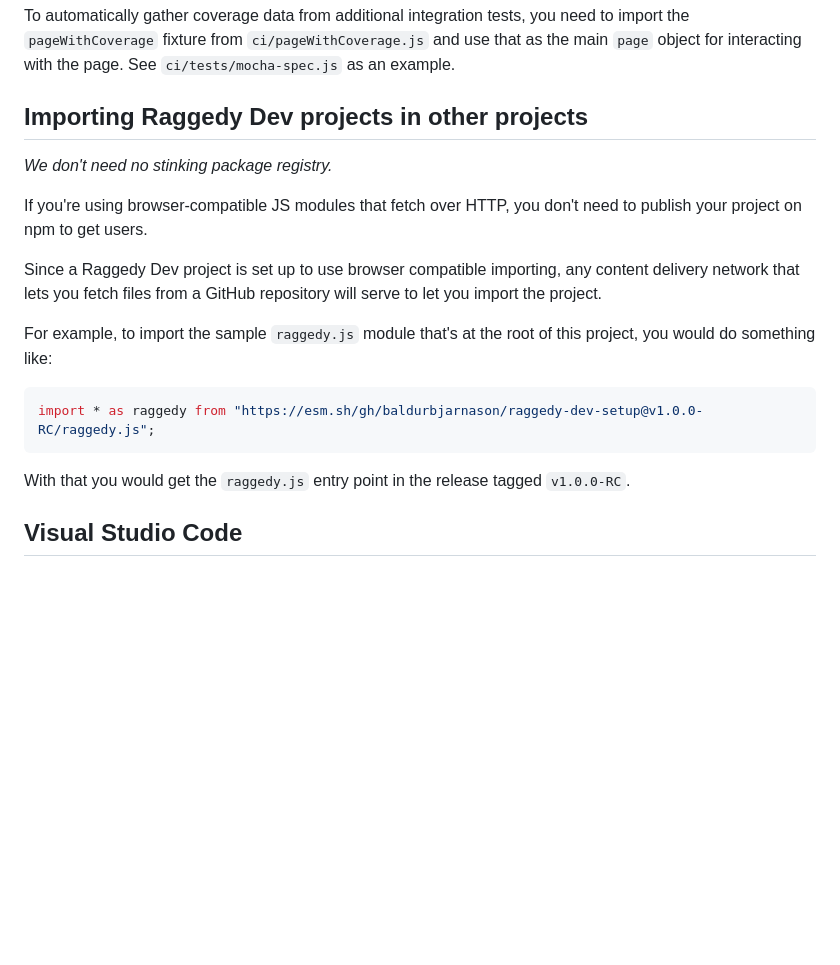
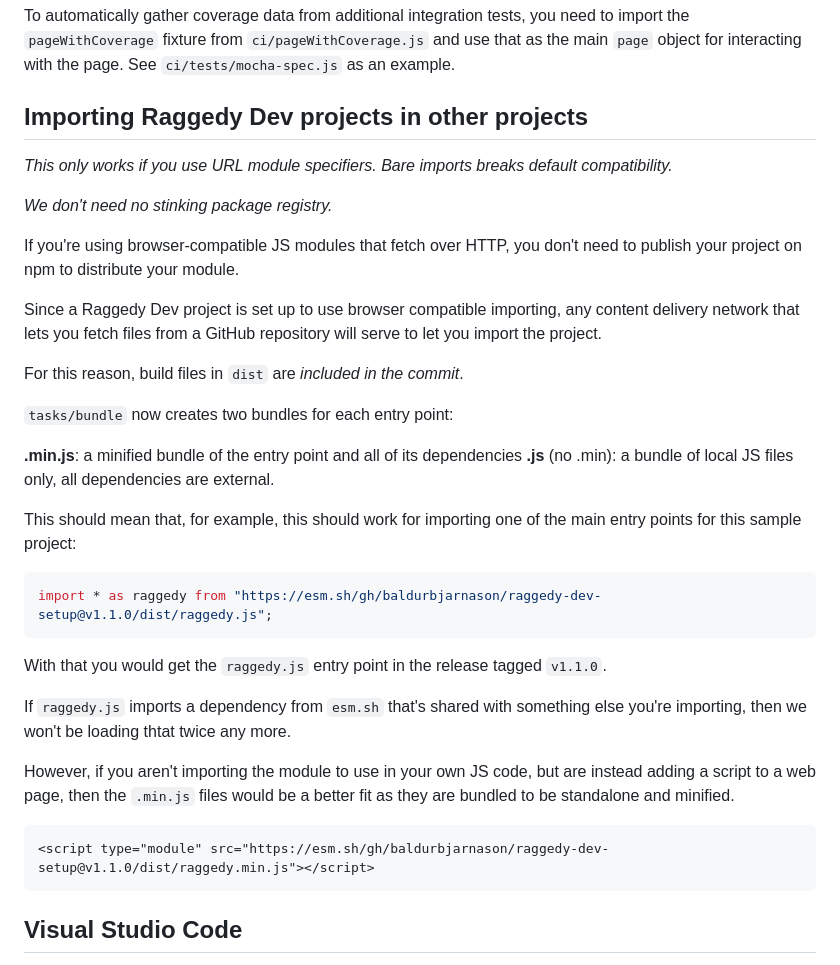
Before and after one commit to baldurbjarnason/raggedy-dev-setup, a Markdown page: README.md, the part around the change. GitHub-like rendering; blank space fills up the shorter version.

Commit message:
README update for gh note

````diff
--- a/README.md
+++ b/README.md
@@ -170,24 +170,46 @@ use that as the main `page` object for interacting with the page. See
 
 ## Importing Raggedy Dev projects in other projects
 
+_This only works if you use URL module specifiers. Bare imports breaks default
+compatibility._
+
 _We don't need no stinking package registry._
 
 If you're using browser-compatible JS modules that fetch over HTTP, you don't
-need to publish your project on npm to get users.
+need to publish your project on npm to distribute your module.
 
 Since a Raggedy Dev project is set up to use browser compatible importing, any
 content delivery network that lets you fetch files from a GitHub repository will
 serve to let you import the project.
 
-For example, to import the sample `raggedy.js` module that's at the root of this
-project, you would do something like:
+For this reason, build files in `dist` are _included in the commit_.
+
+`tasks/bundle` now creates two bundles for each entry point:
+
+**.min.js**: a minified bundle of the entry point and all of its dependencies
+**.js** (no .min): a bundle of local JS files only, all dependencies are
+external.
+
+This should mean that, for example, this should work for importing one of the
+main entry points for this sample project:
 
 ```js
-import * as raggedy from "https://esm.sh/gh/baldurbjarnason/raggedy-dev-setup@v1.0.0-RC/raggedy.js";
+import * as raggedy from "https://esm.sh/gh/baldurbjarnason/raggedy-dev-setup@v1.1.0/dist/raggedy.js";
 ```
 
 With that you would get the `raggedy.js` entry point in the release tagged
-`v1.0.0-RC`.
+`v1.1.0`.
+
+If `raggedy.js` imports a dependency from `esm.sh` that's shared with something
+else you're importing, then we won't be loading thtat twice any more.
+
+However, if you aren't importing the module to use in your own JS code, but are
+instead adding a script to a web page, then the `.min.js` files would be a
+better fit as they are bundled to be standalone and minified.
+
+```html
+<script type="module" src="https://esm.sh/gh/baldurbjarnason/raggedy-dev-setup@v1.1.0/dist/raggedy.min.js"></script>
+```
 
 ## Visual Studio Code
 
````
